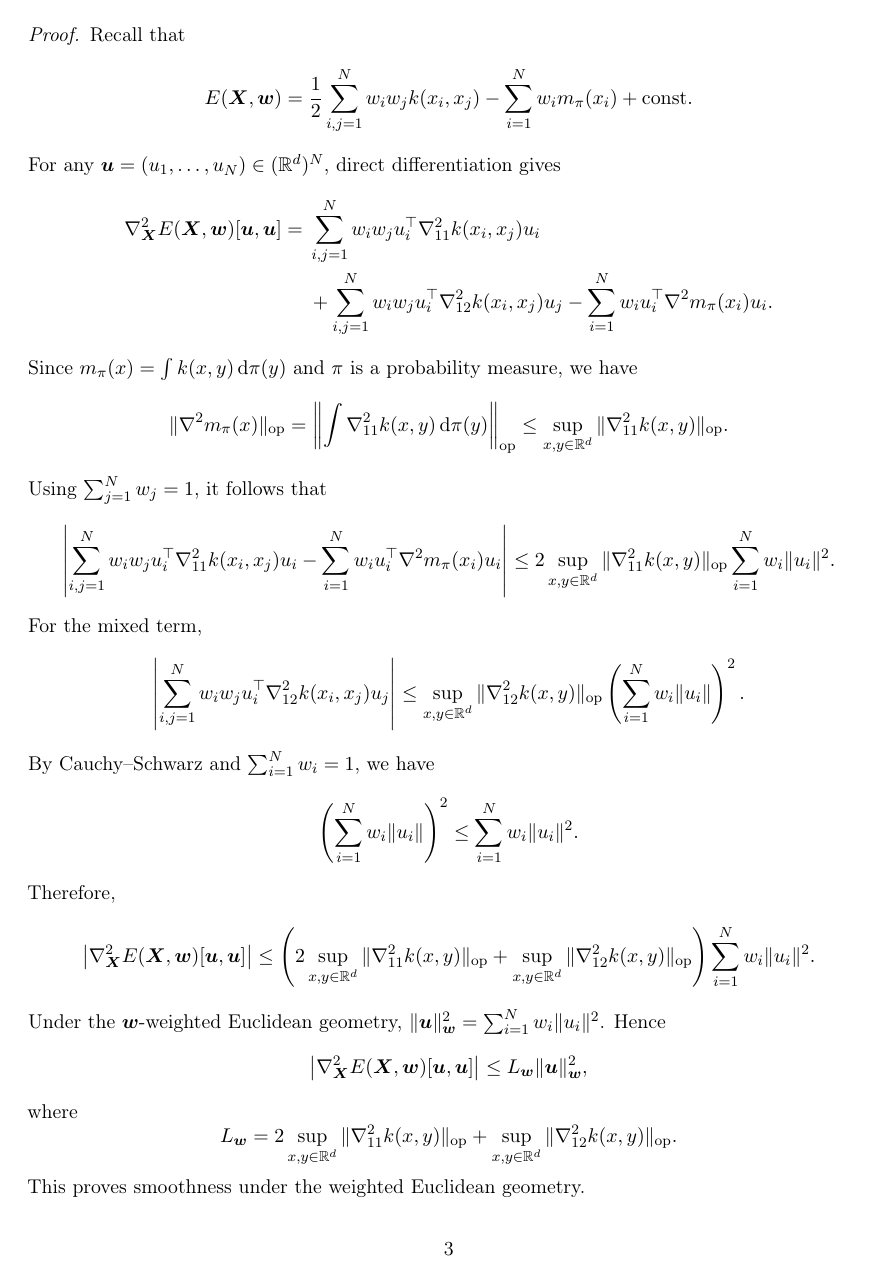
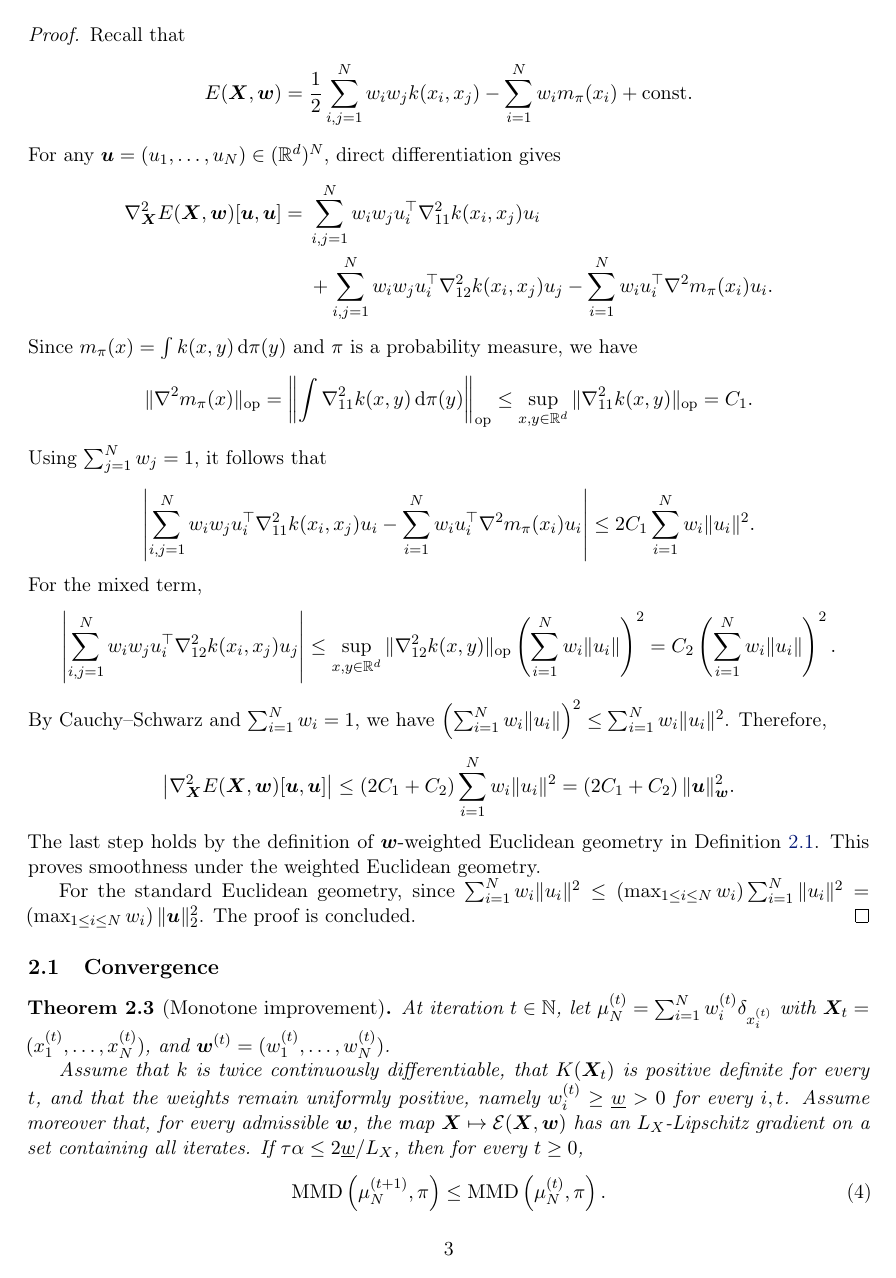
Before and after one commit to hudsonchen/WFR_quadrature, a LaTeX document (main.tex, which reads arxiv/introduction.tex): page 3 of 6 before the commit and page 3 of 5 after it. Compiled offline with pdfLaTeX.

Commit message:
Updates from Overleaf

```diff
--- a/arxiv/introduction.tex
+++ b/arxiv/introduction.tex
@@ -126,23 +126,13 @@ Since $m_\pi(x)=\int k(x,y)\,\mathrm{d}\pi(y)$ and $\pi$ is a probability measur
 \right\|_{\mathrm{op}}
 \leq
 \sup_{x,y\in\R^d}
-\|\nabla_{11}^2 k(x,y)\|_{\mathrm{op}}.
+\|\nabla_{11}^2 k(x,y)\|_{\mathrm{op}} = C_1.
 \]
 Using $\sum_{j=1}^Nw_j=1$, it follows that
 \[
 \left|
-\sum_{i,j=1}^N
-w_iw_j
-u_i^\top\nabla_{11}^2 k(x_i,x_j)u_i
--
-\sum_{i=1}^N
-w_i
-u_i^\top\nabla^2m_\pi(x_i)u_i
-\right|
-\leq
-2
-\sup_{x,y\in\R^d}
-\|\nabla_{11}^2 k(x,y)\|_{\mathrm{op}}
+\sum_{i,j=1}^N w_i w_j u_i^\top\nabla_{11}^2 k(x_i,x_j)u_i - \sum_{i=1}^N w_i u_i^\top\nabla^2m_\pi(x_i)u_i
+\right| \leq 2 C_1
 \sum_{i=1}^Nw_i\|u_i\|^2.
 \]
 For the mixed term,
@@ -155,50 +145,23 @@ u_i^\top\nabla_{12}^2 k(x_i,x_j)u_j
 \leq
 \sup_{x,y\in\R^d}
 \|\nabla_{12}^2 k(x,y)\|_{\mathrm{op}}
-\left(\sum_{i=1}^Nw_i\|u_i\|\right)^2.
+\left(\sum_{i=1}^Nw_i\|u_i\|\right)^2 = C_2 \left(\sum_{i=1}^Nw_i\|u_i\|\right)^2 .
 \]
 By Cauchy--Schwarz and $\sum_{i=1}^Nw_i=1$, we have
-\[
-\left(\sum_{i=1}^Nw_i\|u_i\|\right)^2
-\leq
-\sum_{i=1}^Nw_i\|u_i\|^2.
-\]
-Therefore,
+$\left(\sum_{i=1}^N w_i\|u_i\|\right)^2
+\leq \sum_{i=1}^Nw_i\|u_i\|^2$. Therefore,
 \[
 \left|
 \nabla_{\bm{X}}^2 E(\bm{X},\bm{w})[\bm{u},\bm{u}]
-\right|
-\leq
-\left(
-2\sup_{x,y\in\R^d}\|\nabla_{11}^2 k(x,y)\|_{\mathrm{op}}
-+
-\sup_{x,y\in\R^d}\|\nabla_{12}^2 k(x,y)\|_{\mathrm{op}}
-\right)
-\sum_{i=1}^Nw_i\|u_i\|^2.
+\right| \leq \left( 2C_1 + C_2\right) \sum_{i=1}^N w_i\|u_i\|^2 = \left( 2C_1 + C_2\right) \|\bm{u}\|_{\bm{w}}^2.
 \]
-Under the $\bm{w}$-weighted Euclidean geometry, $\|\bm{u}\|_{\bm{w}}^2=\sum_{i=1}^Nw_i\|u_i\|^2$. Hence
-\[
-\left|
-\nabla_{\bm{X}}^2E(\bm{X},\bm{w})[\bm{u},\bm{u}]
-\right|
-\leq
-L_{\bm{w}}\|\bm{u}\|_{\bm{w}}^2,
-\]
-where
-\[
-L_{\bm{w}}
-=
-2\sup_{x,y\in\R^d}\|\nabla_{11}^2 k(x,y)\|_{\mathrm{op}}
-+
-\sup_{x,y\in\R^d}\|\nabla_{12}^2 k(x,y)\|_{\mathrm{op}}.
-\]
+The last step holds by the definition of $\bm{w}$-weighted Euclidean geometry in \Cref{defi:weighted_euc}.
 This proves smoothness under the weighted Euclidean geometry.
 
-For the standard Euclidean geometry, since
-\[
-\sum_{i=1}^Nw_i\|u_i\|^2
+For the standard Euclidean geometry, since $\sum_{i=1}^Nw_i\|u_i\|^2
 \leq
 \left(\max_{1\leq i\leq N}w_i\right)
 \sum_{i=1}^N\|u_i\|^2
 =
 \left(\max_{1\leq i\leq N}w_i\right)
+\|\bm{u}\|_2^2$.
```
Also changed, not shown: arxiv/introduction.tex (23 more changed lines).
